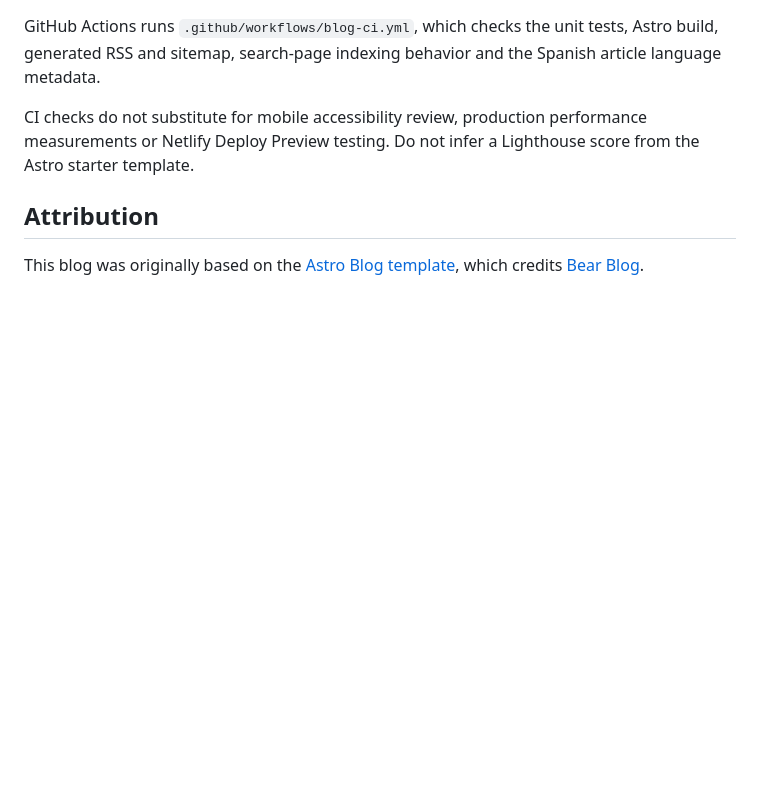
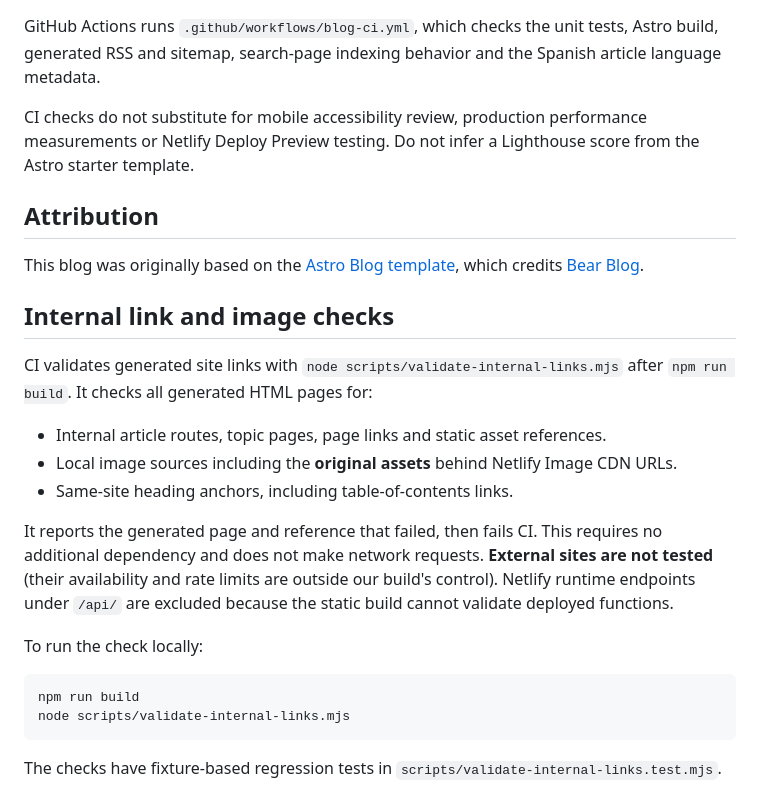
Before and after one commit to LuisiitoDev/ossified-osiris, a Markdown page: README.md, the part around the change. Rendered like a GitHub page; blank space fills up the shorter version.

Commit message:
ci(blog): run internal link and image check after Astro build

````diff
--- a/README.md
+++ b/README.md
@@ -82,3 +82,28 @@ CI checks do not substitute for mobile accessibility review, production performa
 ## Attribution
 
 This blog was originally based on the [Astro Blog template](https://github.com/withastro/astro/tree/main/examples/blog), which credits [Bear Blog](https://github.com/HermanMartinus/bearblog/).
+
+## Internal link and image checks
+
+CI validates generated site links with `node scripts/validate-internal-links.mjs`
+after `npm run build`. It checks all generated HTML pages for:
+
+- Internal article routes, topic pages, page links and static asset references.
+- Local image sources including the **original assets** behind Netlify Image CDN URLs.
+- Same-site heading anchors, including table-of-contents links.
+
+It reports the generated page and reference that failed, then fails CI. This
+requires no additional dependency and does not make network requests.
+**External sites are not tested** (their availability and rate limits are outside
+our build's control). Netlify runtime endpoints under `/api/` are excluded
+because the static build cannot validate deployed functions.
+
+To run the check locally:
+
+```bash
+npm run build
+node scripts/validate-internal-links.mjs
+```
+
+The checks have fixture-based regression tests in
+`scripts/validate-internal-links.test.mjs`.
````
